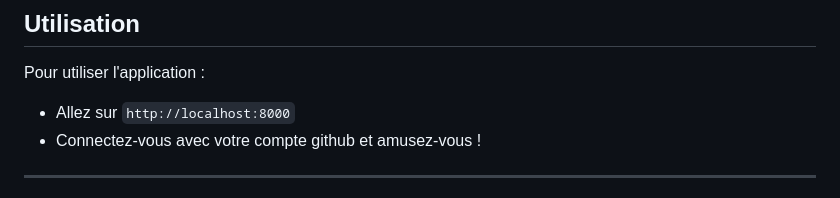
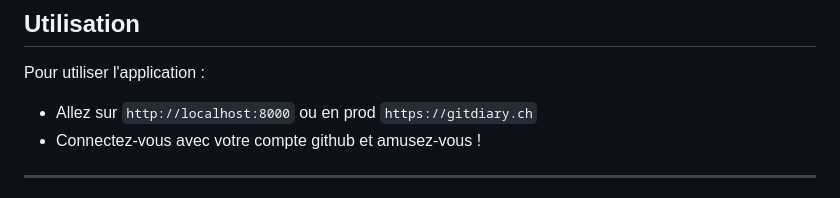
Before and after one commit to Timcodingeur/gitDiary, a Markdown page: README.md, the part around the change. Rendered like a GitHub page.

```diff
--- a/README.md
+++ b/README.md
@@ -124,7 +124,7 @@ npm run start:dev
 
 Pour utiliser l'application :
 
-* Allez sur `http://localhost:8000`
+* Allez sur `http://localhost:8000` ou en prod `https://gitdiary.ch`
 * Connectez-vous avec votre compte github et amusez-vous !
 
 ---
```
